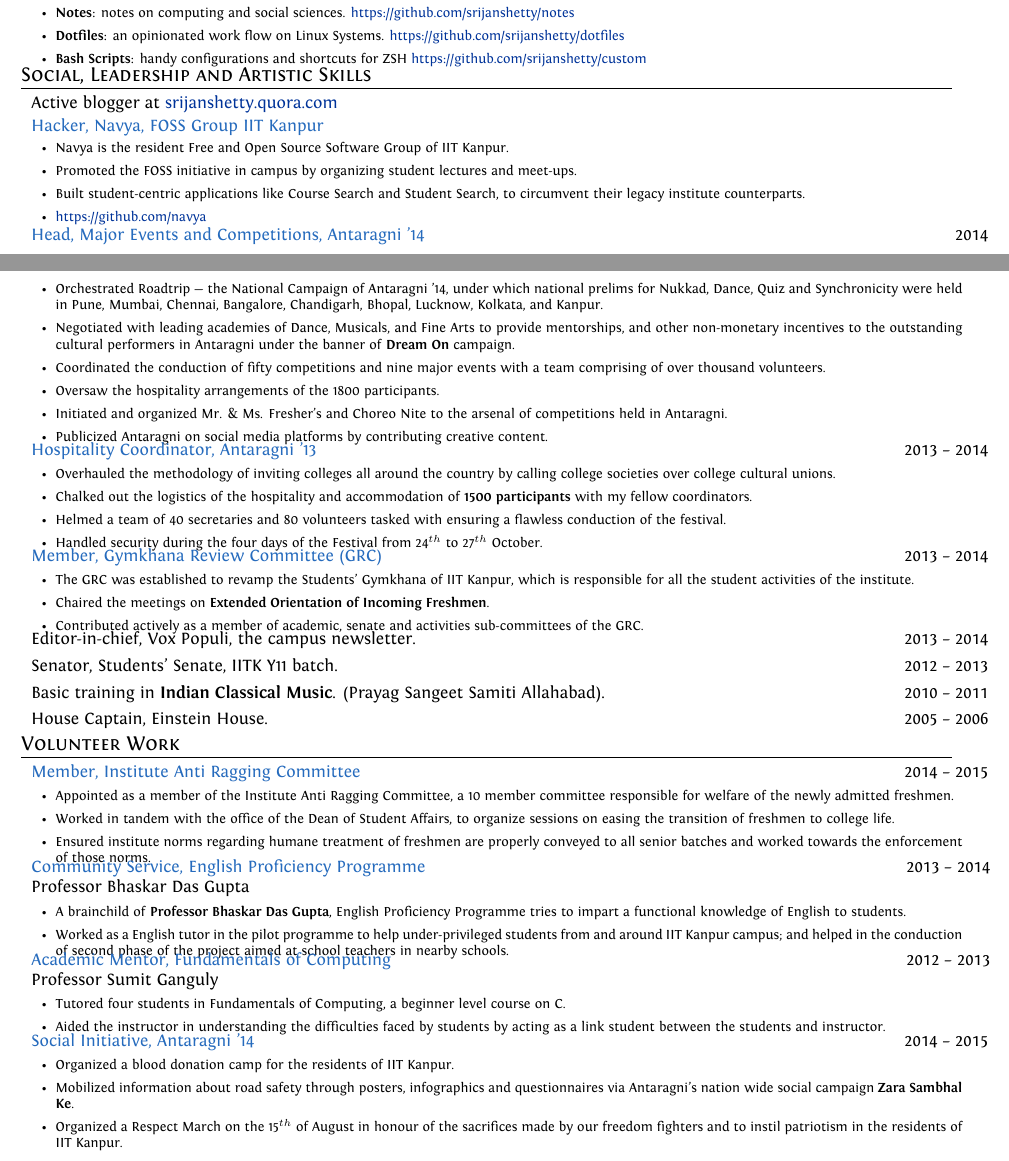
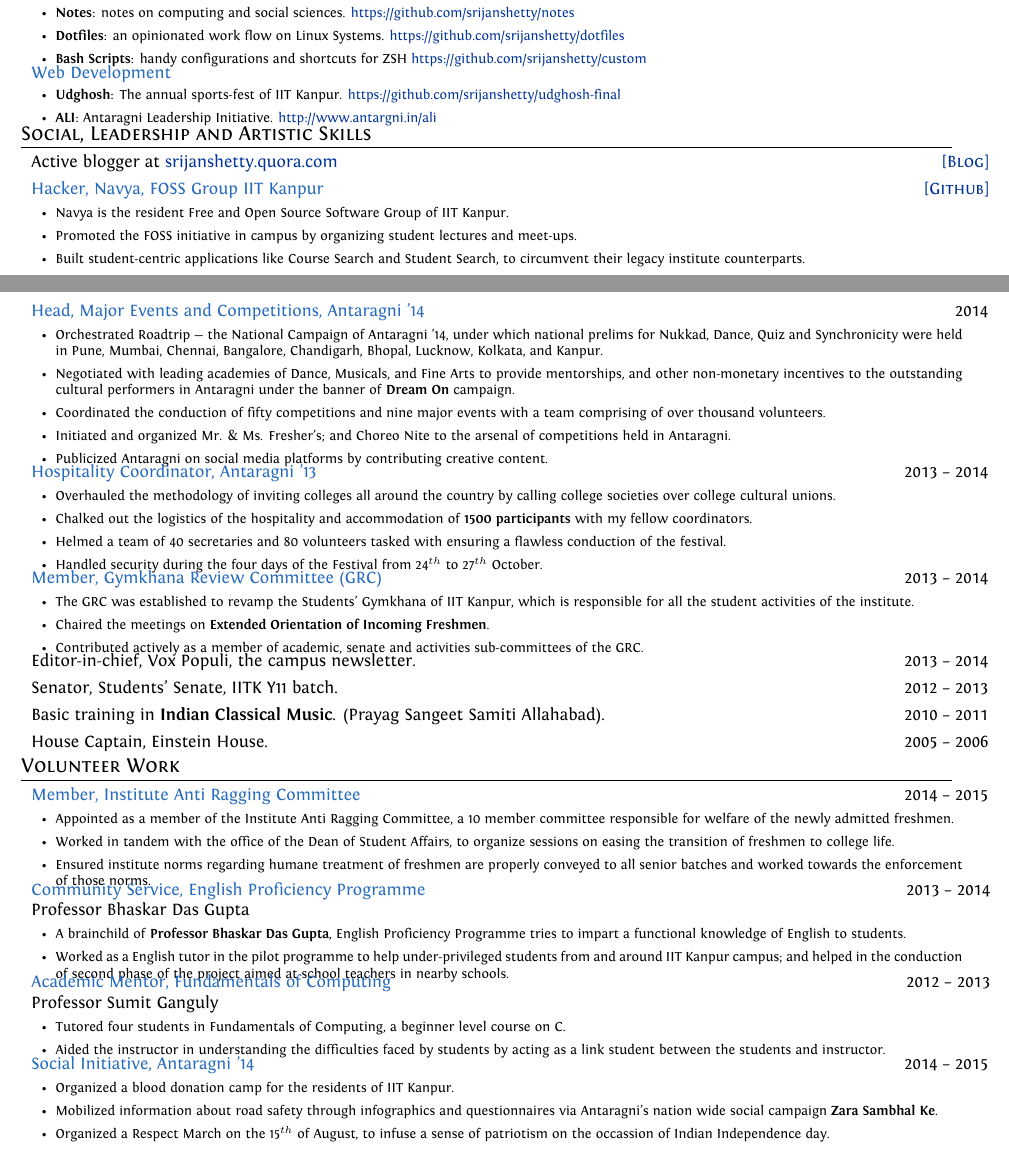
Before and after one commit to srijanshetty/cv, a LaTeX CV (cv.tex): two parts of pages 2 and 3 of 3, joined at a grey line, cut so that both start at the same text. Compiled offline with XeLaTeX; an older LaTeX class or package is replaced by its successor.

Commit message:
Antaragni

```diff
--- a/cv.tex
+++ b/cv.tex
@@ -468,23 +468,34 @@ Programming Languages, Networks and Systems, Security, Web-Development, Natural
                  \end{itemize}
              }
 
+\projectlist {Web Development}
+             {
+                 \begin{itemize}[leftmargin=0.5cm]
+                     \item \textbf{Udghosh}: The annual sports-fest of IIT Kanpur.
+                         \href{https://github.com/srijanshetty/udghosh-final}{https://github.com/srijanshetty/udghosh-final}
+                     \item \textbf{ALI}: Antaragni Leadership Initiative.
+                         \href{http://www.antargni.in/ali} {http://www.antargni.in/ali}
+                 \end{itemize}
+             }
+
+
 %----------------------------------------------------------------------------------------
 %   OTHER SKILLS
 %----------------------------------------------------------------------------------------
 
 \section {Social, Leadership and Artistic Skills}
 
-\skill {}
+\skill {\href{srijanshetty.quora.com} {[Blog]}}
        {Active blogger at \href{srijanshetty.quora.com} {srijanshetty.quora.com}}
 
-\projectlist {Hacker, Navya, FOSS Group IIT Kanpur}
+\iproject {\href{https://github.com/navya} {[Github]} }
+          {Hacker, Navya, FOSS Group IIT Kanpur}
           {
                \begin{itemize}[leftmargin=0.5cm]
                    \item Navya is the resident Free and Open Source Software Group of IIT Kanpur.
                    \item Promoted the FOSS initiative in campus by organizing student lectures and meet-ups.
                    \item Built student-centric applications like Course Search and Student Search, to circumvent
                        their legacy institute counterparts.
-                       \item \href{https://github.com/navya} {https://github.com/navya}
                \end{itemize}
           }
 
@@ -500,8 +511,7 @@ Programming Languages, Networks and Systems, Security, Web-Development, Natural
                         of \textbf{Dream On} campaign.
                     \item Coordinated the conduction of fifty competitions and nine major events with a team comprising of over
                         thousand volunteers.
-                    \item Oversaw the hospitality arrangements of the 1800 participants.
-                    \item Initiated and organized Mr. \& Ms. Fresher's and Choreo Nite to the arsenal of competitions
+                    \item Initiated and organized Mr. \& Ms. Fresher's; and Choreo Nite to the arsenal of competitions
                         held in Antaragni.
                     \item Publicized Antaragni on social media platforms by contributing creative content.
                \end{itemize}
@@ -589,10 +599,10 @@ Programming Languages, Networks and Systems, Security, Web-Development, Natural
           {
                \begin{itemize}[leftmargin=0.5cm]
                    \item Organized a blood donation camp for the residents of IIT Kanpur.
-                   \item Mobilized information about road safety through posters, infographics and questionnaires
+                   \item Mobilized information about road safety through infographics and questionnaires
                        via Antaragni's nation wide social campaign \textbf{Zara Sambhal Ke}.
-                   \item Organized a Respect March on the 15$^{th}$ of August in honour of the sacrifices made by our
-                       freedom fighters and to instil patriotism in the residents of IIT Kanpur.
+                   \item Organized a Respect March on the 15$^{th}$ of August, to infuse a sense of patriotism
+                       on the occassion of Indian Independence day.
                \end{itemize}
           }
 
```
Lines whose indentation alone changed are shown as unchanged.
